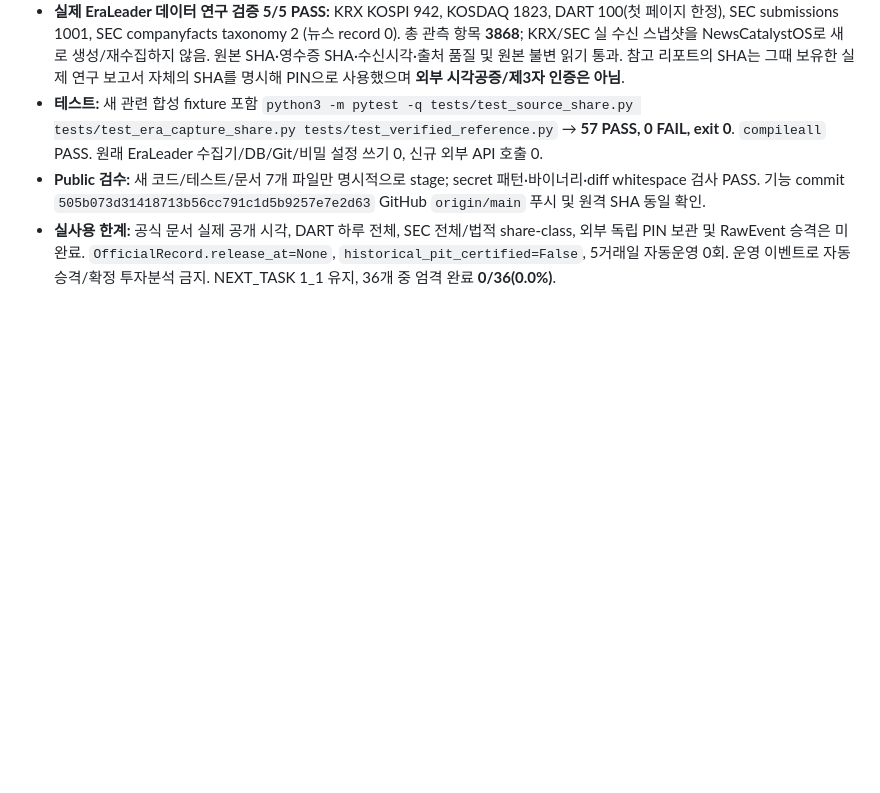
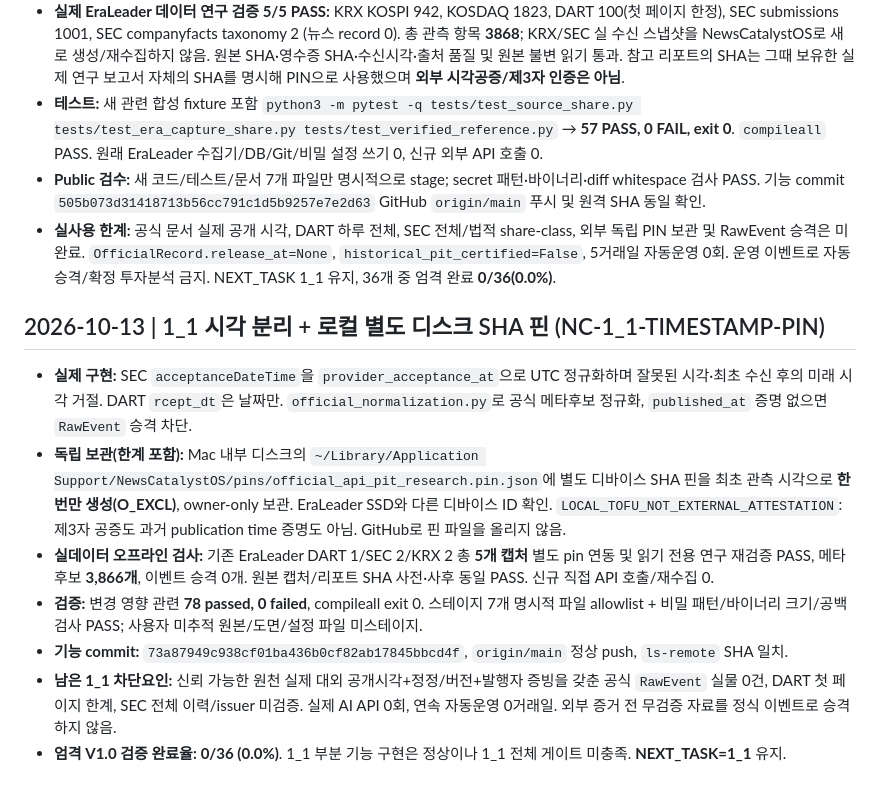
Before and after one commit to arirang0605-lgtm/1.NewsCatalystOS, a Markdown page: PROJECT_STATE.md, the part around the change. Rendered like a GitHub page; blank space fills up the shorter version.

Commit message:
docs: checkpoint 1_1 verified read-only metadata gate

```diff
--- a/PROJECT_STATE.md
+++ b/PROJECT_STATE.md
@@ -42,3 +42,12 @@ Git 저장소: 기존 폴더 내 main 안전 초기화·origin 연결, 기능
 - **테스트:** 새 관련 합성 fixture 포함 `python3 -m pytest -q tests/test_source_share.py tests/test_era_capture_share.py tests/test_verified_reference.py` → **57 PASS, 0 FAIL, exit 0**. `compileall` PASS. 원래 EraLeader 수집기/DB/Git/비밀 설정 쓰기 0, 신규 외부 API 호출 0.
 - **Public 검수:** 새 코드/테스트/문서 7개 파일만 명시적으로 stage; secret 패턴·바이너리·diff whitespace 검사 PASS. 기능 commit `505b073d31418713b56cc791c1d5b9257e7e2d63` GitHub `origin/main` 푸시 및 원격 SHA 동일 확인.
 - **실사용 한계:** 공식 문서 실제 공개 시각, DART 하루 전체, SEC 전체/법적 share-class, 외부 독립 PIN 보관 및 RawEvent 승격은 미완료. `OfficialRecord.release_at=None`, `historical_pit_certified=False`, 5거래일 자동운영 0회. 운영 이벤트로 자동 승격/확정 투자분석 금지. NEXT_TASK 1_1 유지, 36개 중 엄격 완료 **0/36(0.0%)**.
+
+## 2026-10-13 | 1_1 시각 분리 + 로컬 별도 디스크 SHA 핀 (NC-1_1-TIMESTAMP-PIN)
+- **실제 구현:** SEC `acceptanceDateTime`을 `provider_acceptance_at`으로 UTC 정규화하며 잘못된 시각·최초 수신 후의 미래 시각 거절. DART `rcept_dt`은 날짜만. `official_normalization.py`로 공식 메타후보 정규화, `published_at` 증명 없으면 `RawEvent` 승격 차단.
+- **독립 보관(한계 포함):** Mac 내부 디스크의 `~/Library/Application Support/NewsCatalystOS/pins/official_api_pit_research.pin.json`에 별도 디바이스 SHA 핀을 최초 관측 시각으로 **한 번만 생성(O_EXCL)**, owner-only 보관. EraLeader SSD와 다른 디바이스 ID 확인. `LOCAL_TOFU_NOT_EXTERNAL_ATTESTATION`: 제3자 공증도 과거 publication time 증명도 아님. GitHub로 핀 파일을 올리지 않음.
+- **실데이터 오프라인 검사:** 기존 EraLeader DART 1/SEC 2/KRX 2 총 **5개 캡처** 별도 pin 연동 및 읽기 전용 연구 재검증 PASS, 메타후보 **3,866개**, 이벤트 승격 0개. 원본 캡처/리포트 SHA 사전·사후 동일 PASS. 신규 직접 API 호출/재수집 0.
+- **검증:** 변경 영향 관련 **78 passed, 0 failed**, compileall exit 0. 스테이지 7개 명시적 파일 allowlist + 비밀 패턴/바이너리 크기/공백 검사 PASS; 사용자 미추적 원본/도면/설정 파일 미스테이지.
+- **기능 commit:** `73a87949c938cf01ba436b0cf82ab17845bbcd4f`, `origin/main` 정상 push, `ls-remote` SHA 일치.
+- **남은 1_1 차단요인:** 신뢰 가능한 원천 실제 대외 공개시각+정정/버전+발행자 증빙을 갖춘 공식 `RawEvent` 실물 0건, DART 첫 페이지 한계, SEC 전체 이력/issuer 미검증. 실제 AI API 0회, 연속 자동운영 0거래일. 외부 증거 전 무검증 자료를 정식 이벤트로 승격하지 않음.
+- **엄격 V1.0 검증 완료율:** **0/36 (0.0%)**. 1_1 부분 기능 구현은 정상이나 1_1 전체 게이트 미충족. **NEXT_TASK=1_1** 유지.
```
Also changed, not shown: NEXT_TASK.md (+7 -0 lines), START_HERE_NEXT_CHAT.md (+4 -0 lines).
